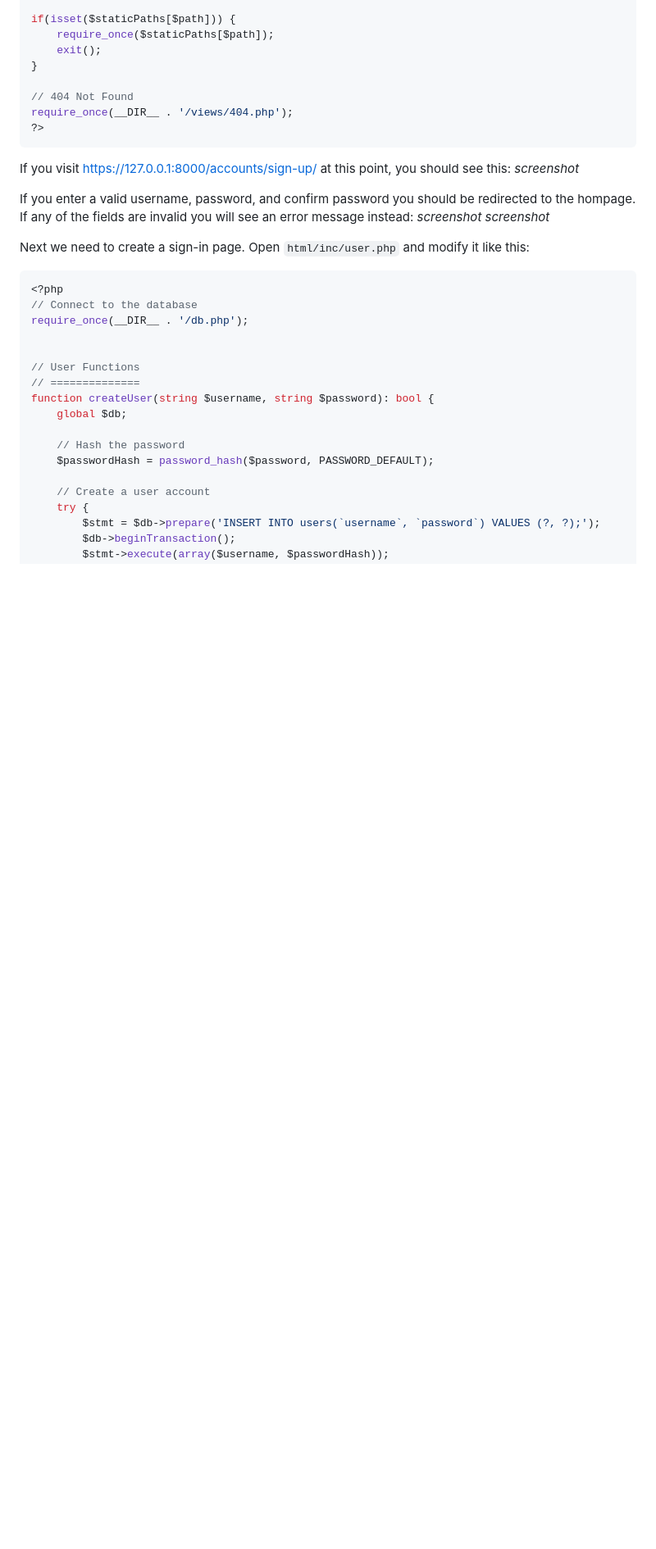
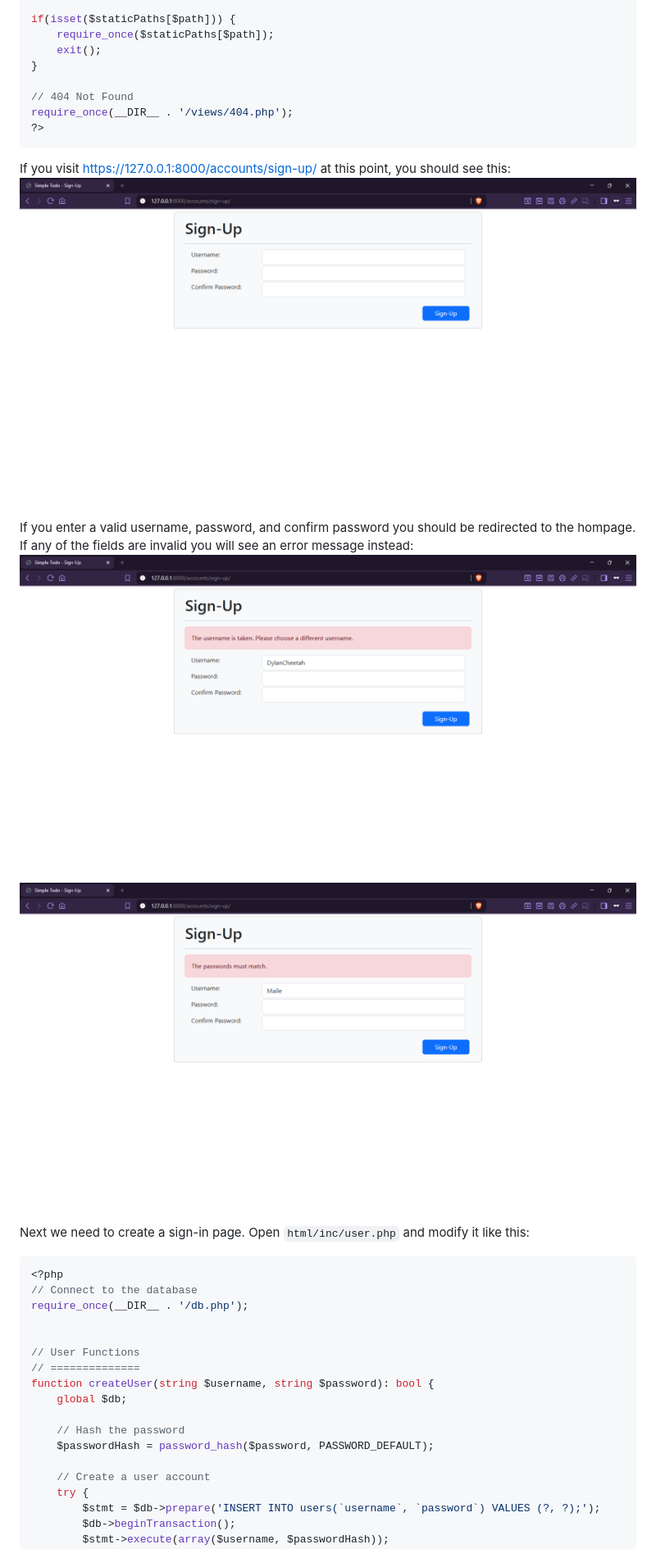
Before and after one commit to DylanCheetah/php-simple-todo, a Markdown page: lessons/03-authentication.md, the part around one of its changes. Shown at 82% size. Drawn GitHub-style; blank space fills up the shorter version.

Commit message:
Add screenshots to lesson 3 tutorial text.

````diff
--- a/lessons/03-authentication.md
+++ b/lessons/03-authentication.md
@@ -228,11 +228,11 @@ require_once(__DIR__ . '/views/404.php');
 ```
 
 If you visit https://127.0.0.1:8000/accounts/sign-up/ at this point, you should see this:
-*screenshot*
+![sign-up page](https://github.com/DylanCheetah/php-simple-todo/blob/main/lessons/screenshots/06-sign_up_page.png?raw=true)
 
 If you enter a valid username, password, and confirm password you should be redirected to the hompage. If any of the fields are invalid you will see an error message instead:
-*screenshot*
-*screenshot*
+![invalid username](https://github.com/DylanCheetah/php-simple-todo/blob/main/lessons/screenshots/07-invalid_username.png?raw=true)
+![invalid password](https://github.com/DylanCheetah/php-simple-todo/blob/main/lessons/screenshots/08-invalid_password.png?raw=true)
 
 Next we need to create a sign-in page. Open `html/inc/user.php` and modify it like this:
 ```php
````
Also changed, not shown: other parts of lessons/03-authentication.md (+3 -3 lines).
